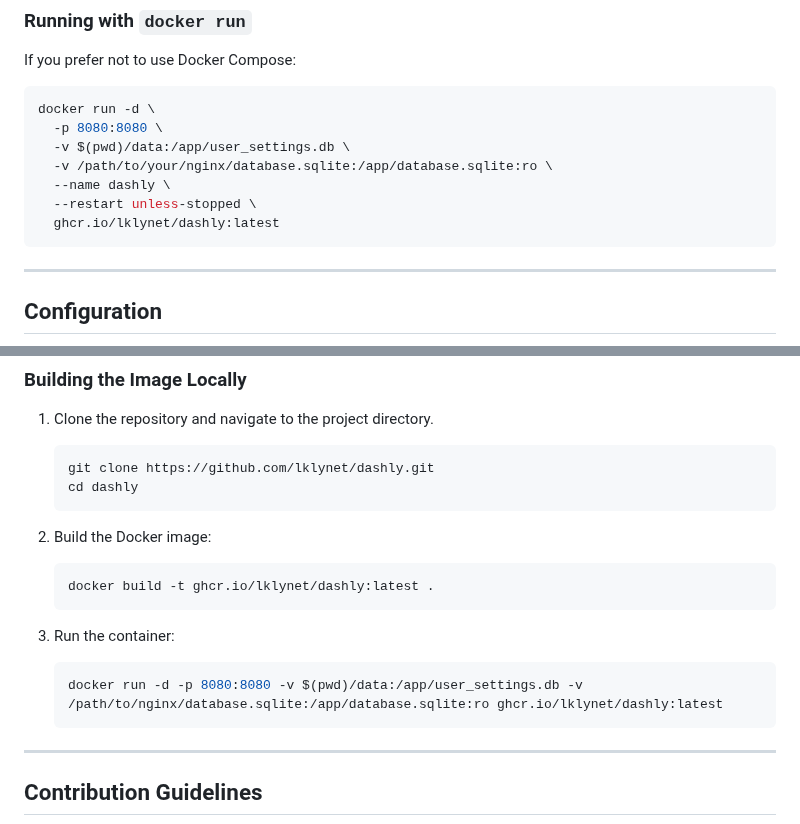
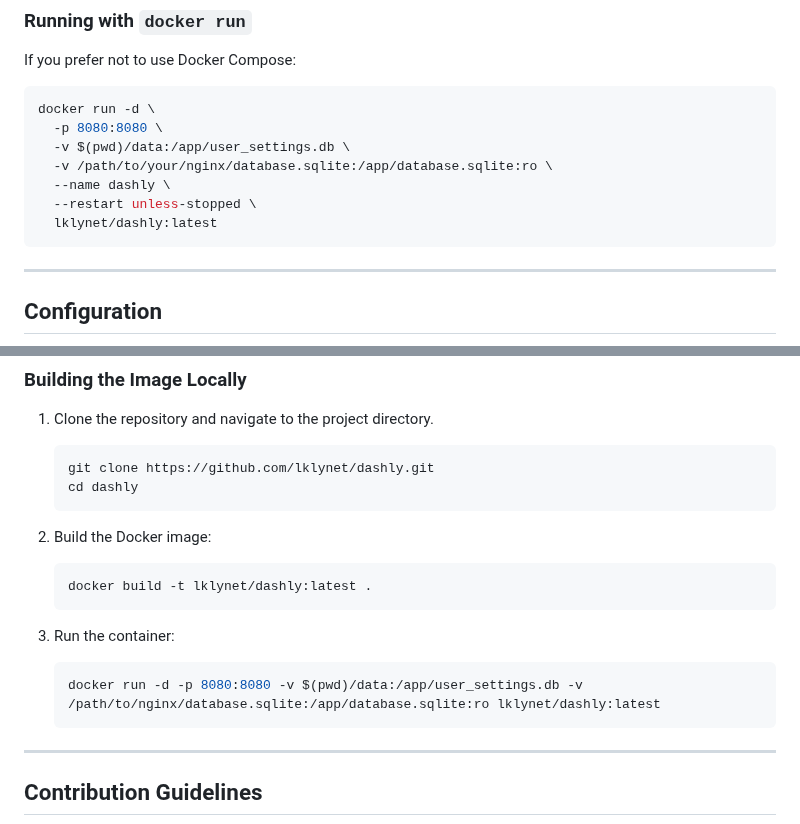
Before and after one commit to lklynet/dashly, a Markdown page: README.md, 2 parts joined by grey strips. GitHub-like rendering.

````diff
--- a/README.md
+++ b/README.md
@@ -48,7 +48,7 @@ docker run -d \
   -v /path/to/your/nginx/database.sqlite:/app/database.sqlite:ro \
   --name dashly \
   --restart unless-stopped \
-  ghcr.io/lklynet/dashly:latest
+  lklynet/dashly:latest
 ```
 
 ---
@@ -98,12 +98,12 @@ To use custom paths for data:
 
 2. Build the Docker image:
    ```bash
-   docker build -t ghcr.io/lklynet/dashly:latest .
+   docker build -t lklynet/dashly:latest .
    ```
 
 3. Run the container:
    ```bash
-   docker run -d -p 8080:8080 -v $(pwd)/data:/app/user_settings.db -v /path/to/nginx/database.sqlite:/app/database.sqlite:ro ghcr.io/lklynet/dashly:latest
+   docker run -d -p 8080:8080 -v $(pwd)/data:/app/user_settings.db -v /path/to/nginx/database.sqlite:/app/database.sqlite:ro lklynet/dashly:latest
    ```
 
 ---
````
